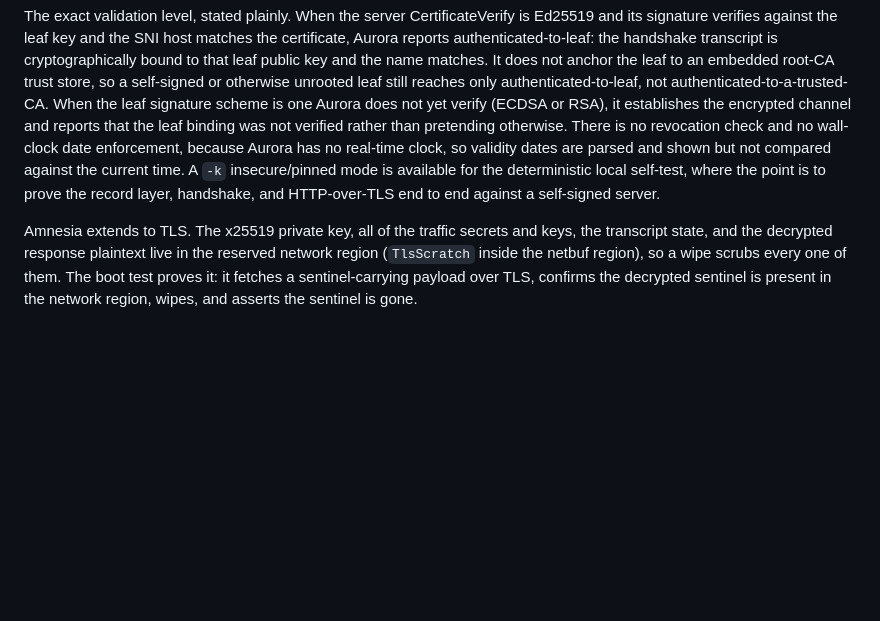
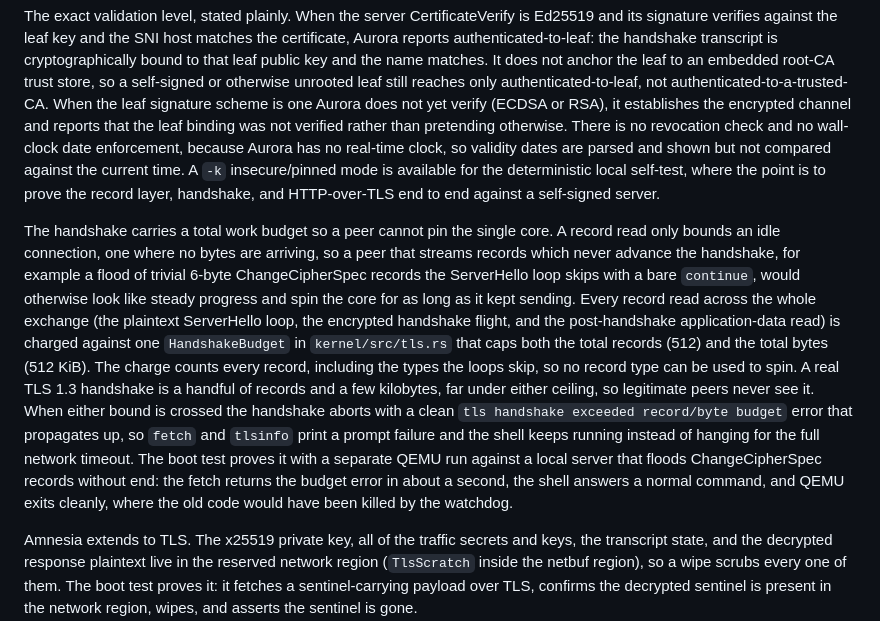
Before and after one commit to pavanchow/aurora, a Markdown page: DESIGN.md, the part around the change. Rendered like a GitHub page; blank space fills up the shorter version.

```diff
--- a/DESIGN.md
+++ b/DESIGN.md
@@ -469,6 +469,26 @@ the current time. A `-k` insecure/pinned mode is available for the deterministic
 local self-test, where the point is to prove the record layer, handshake, and
 HTTP-over-TLS end to end against a self-signed server.
 
+The handshake carries a total work budget so a peer cannot pin the single core.
+A record read only bounds an idle connection, one where no bytes are arriving, so
+a peer that streams records which never advance the handshake, for example a flood
+of trivial 6-byte ChangeCipherSpec records the ServerHello loop skips with a bare
+`continue`, would otherwise look like steady progress and spin the core for as
+long as it kept sending. Every record read across the whole exchange (the
+plaintext ServerHello loop, the encrypted handshake flight, and the post-handshake
+application-data read) is charged against one `HandshakeBudget` in
+`kernel/src/tls.rs` that caps both the total records (512) and the total bytes
+(512 KiB). The charge counts every record, including the types the loops skip, so
+no record type can be used to spin. A real TLS 1.3 handshake is a handful of
+records and a few kilobytes, far under either ceiling, so legitimate peers never
+see it. When either bound is crossed the handshake aborts with a clean `tls
+handshake exceeded record/byte budget` error that propagates up, so `fetch` and
+`tlsinfo` print a prompt failure and the shell keeps running instead of hanging
+for the full network timeout. The boot test proves it with a separate QEMU run
+against a local server that floods ChangeCipherSpec records without end: the fetch
+returns the budget error in about a second, the shell answers a normal command,
+and QEMU exits cleanly, where the old code would have been killed by the watchdog.
+
 Amnesia extends to TLS. The x25519 private key, all of the traffic secrets and
 keys, the transcript state, and the decrypted response plaintext live in the
 reserved network region (`TlsScratch` inside the netbuf region), so a wipe scrubs
```
Also changed, not shown: README.md (+10 -3 lines).
